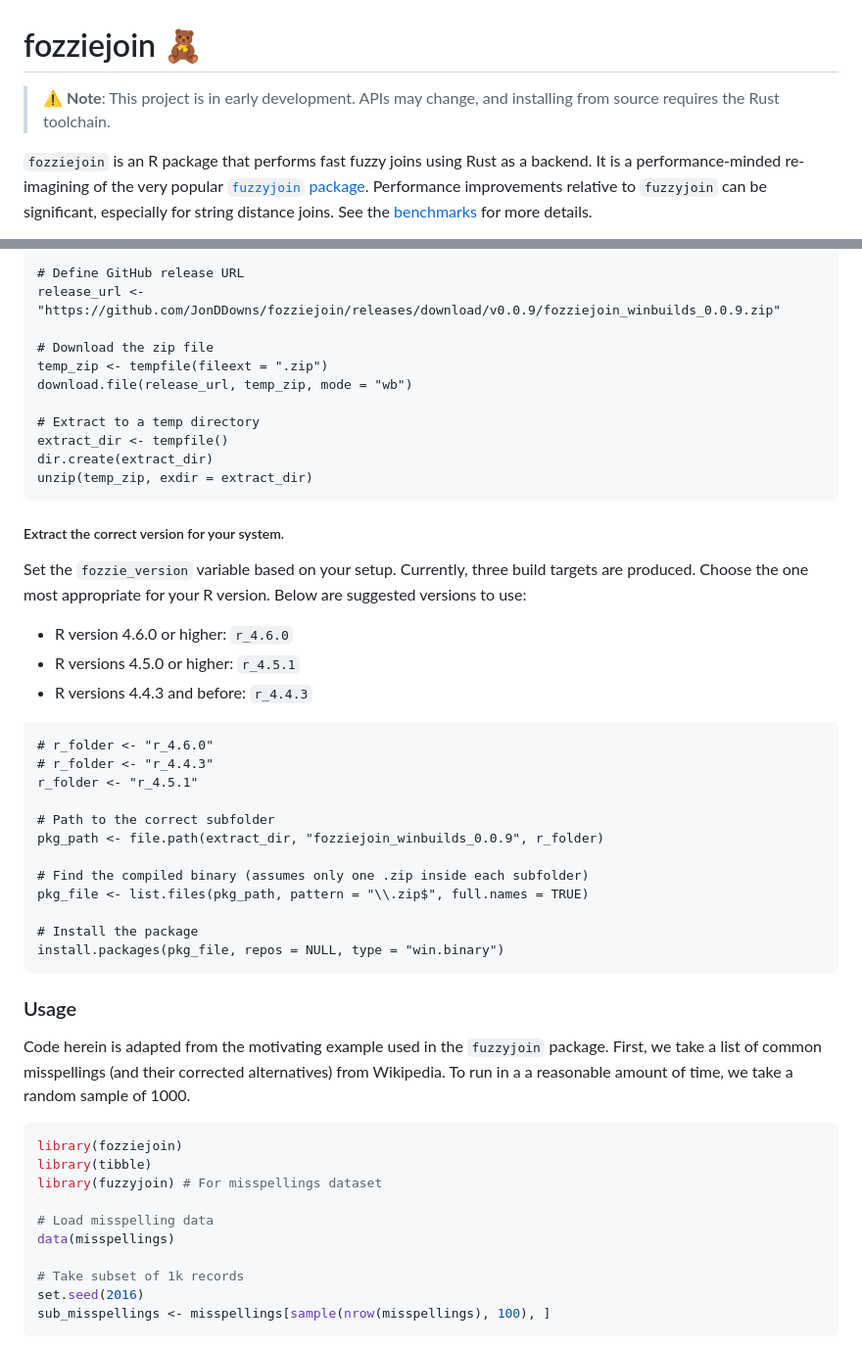
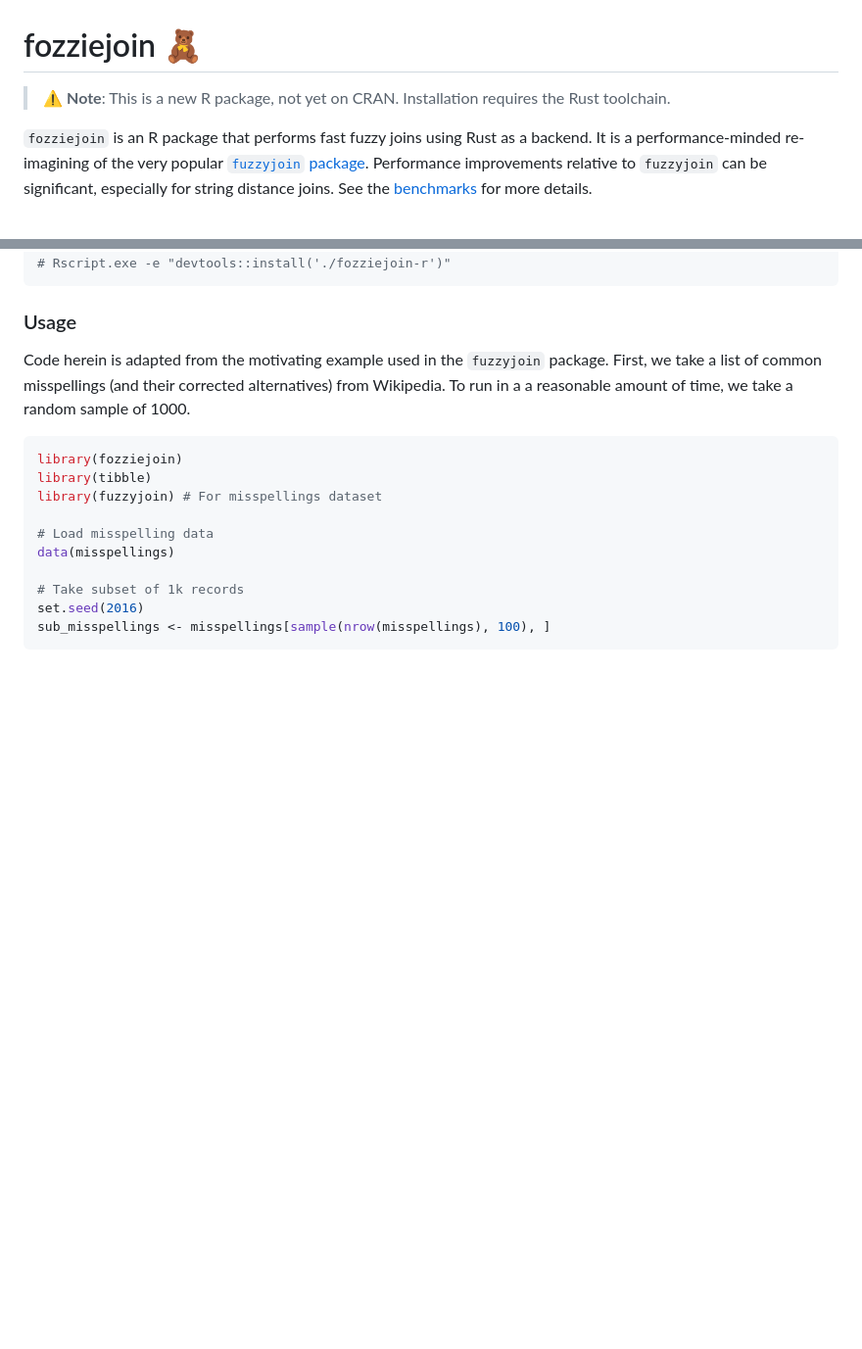
Before and after one commit to fozzieverse/fozziejoin, a Markdown page: fozziejoin-r/README.md, 2 parts joined by grey strips. Shown at 98% size. Rendered like a GitHub page; blank space fills up the shorter version.

````diff
--- a/fozziejoin-r/README.md
+++ b/fozziejoin-r/README.md
@@ -1,7 +1,7 @@
 # fozziejoin 🧸
 
-> ⚠️ **Note**: This project is in early development.
-> APIs may change, and installing from source requires the Rust toolchain.
+> ⚠️ **Note**: This is a new R package, not yet on CRAN.
+> Installation requires the Rust toolchain.
 
 `fozziejoin` is an R package that performs fast fuzzy joins using Rust as a
 backend. It is a performance-minded re-imagining of the very popular
@@ -117,40 +88,4 @@ point, the installation process should become easier for most users.
-```{r}
-# Define GitHub release URL
-release_url <- "https://github.com/JonDDowns/fozziejoin/releases/download/v0.0.9/fozziejoin_winbuilds_0.0.9.zip"
-
-# Download the zip file
-temp_zip <- tempfile(fileext = ".zip")
-download.file(release_url, temp_zip, mode = "wb")
-
-# Extract to a temp directory
-extract_dir <- tempfile()
-dir.create(extract_dir)
-unzip(temp_zip, exdir = extract_dir)
-```
-
-#####  Extract the correct version for your system.
-
-Set the `fozzie_version` variable based on your setup. Currently, three build
-targets are produced. Choose the one most appropriate for your R version.
-Below are suggested versions to use:
-
-- R version 4.6.0 or higher: `r_4.6.0`
-- R versions 4.5.0 or higher: `r_4.5.1`
-- R versions 4.4.3 and before: `r_4.4.3`
-
-```{r}
-# r_folder <- "r_4.6.0"
-# r_folder <- "r_4.4.3"
-r_folder <- "r_4.5.1"
-
-# Path to the correct subfolder
-pkg_path <- file.path(extract_dir, "fozziejoin_winbuilds_0.0.9", r_folder)
-
-# Find the compiled binary (assumes only one .zip inside each subfolder)
-pkg_file <- list.files(pkg_path, pattern = "\\.zip$", full.names = TRUE)
-
-# Install the package
-install.packages(pkg_file, repos = NULL, type = "win.binary")
+# Rscript.exe -e "devtools::install('./fozziejoin-r')"
 ```
 
 ### Usage
````
Also changed, not shown: other parts of fozziejoin-r/README.md (+12 -41 lines), fozziejoin-r/NEWS.md (+1 -0 lines).
